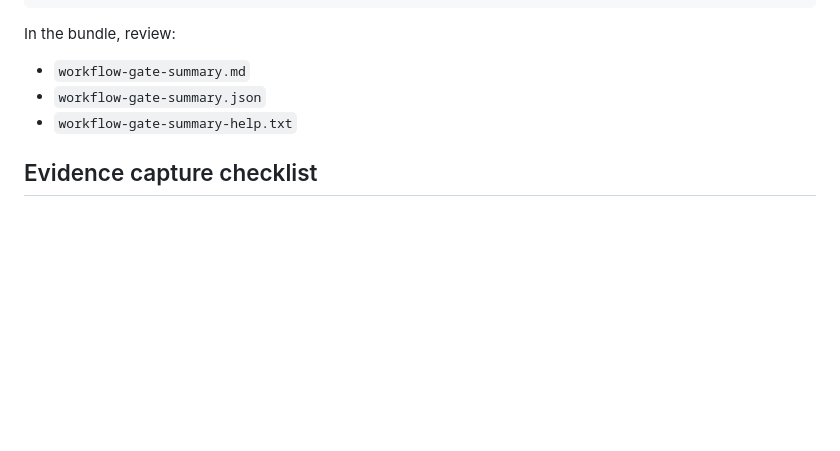
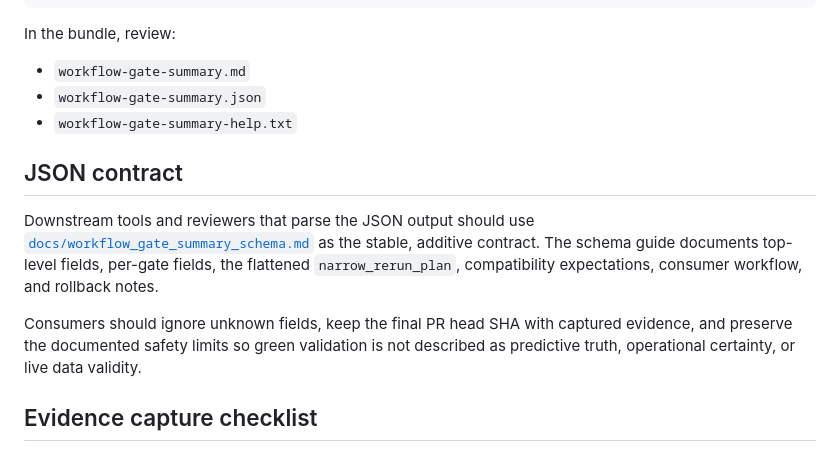
Before and after one commit to SoNotWildTurtle/MilitaryNNTroopPrediction, a Markdown page: docs/workflow_gate_summary.md, the part around the change. GitHub-like rendering; blank space fills up the shorter version.

Commit message:
docs: link workflow gate summary schema contract

```diff
--- a/docs/workflow_gate_summary.md
+++ b/docs/workflow_gate_summary.md
@@ -50,6 +50,12 @@ In the bundle, review:
 - `workflow-gate-summary.json`
 - `workflow-gate-summary-help.txt`
 
+## JSON contract
+
+Downstream tools and reviewers that parse the JSON output should use [`docs/workflow_gate_summary_schema.md`](workflow_gate_summary_schema.md) as the stable, additive contract. The schema guide documents top-level fields, per-gate fields, the flattened `narrow_rerun_plan`, compatibility expectations, consumer workflow, and rollback notes.
+
+Consumers should ignore unknown fields, keep the final PR head SHA with captured evidence, and preserve the documented safety limits so green validation is not described as predictive truth, operational certainty, or live data validity.
+
 ## Evidence capture checklist
 
 Each gate entry includes an `evidence_to_collect` field in JSON and an evidence checklist section in Markdown. Before merging, reviewers should capture:
```
